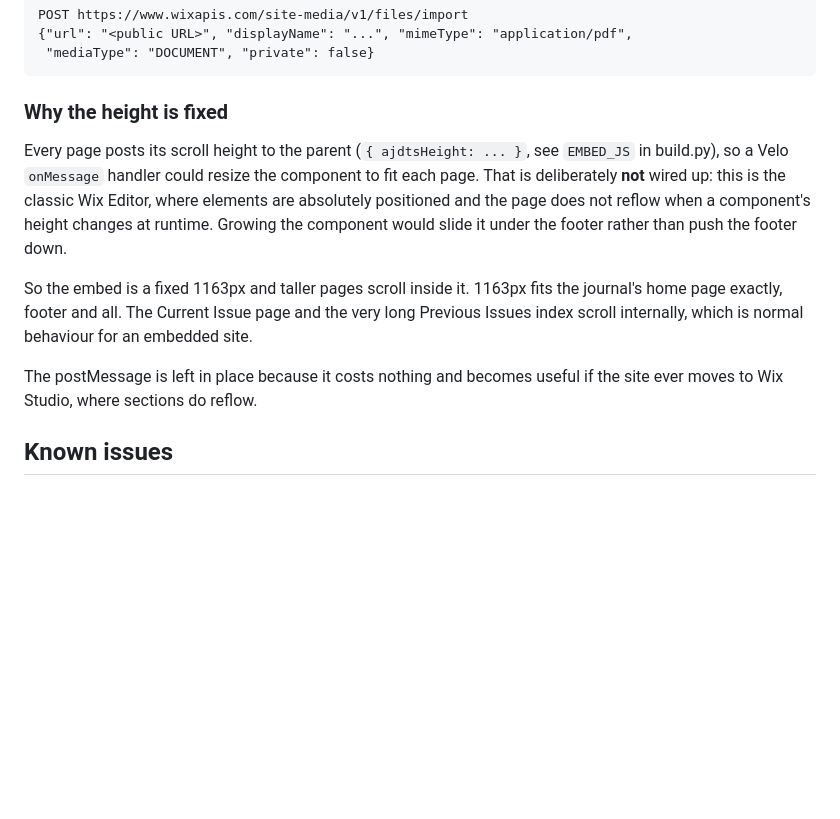
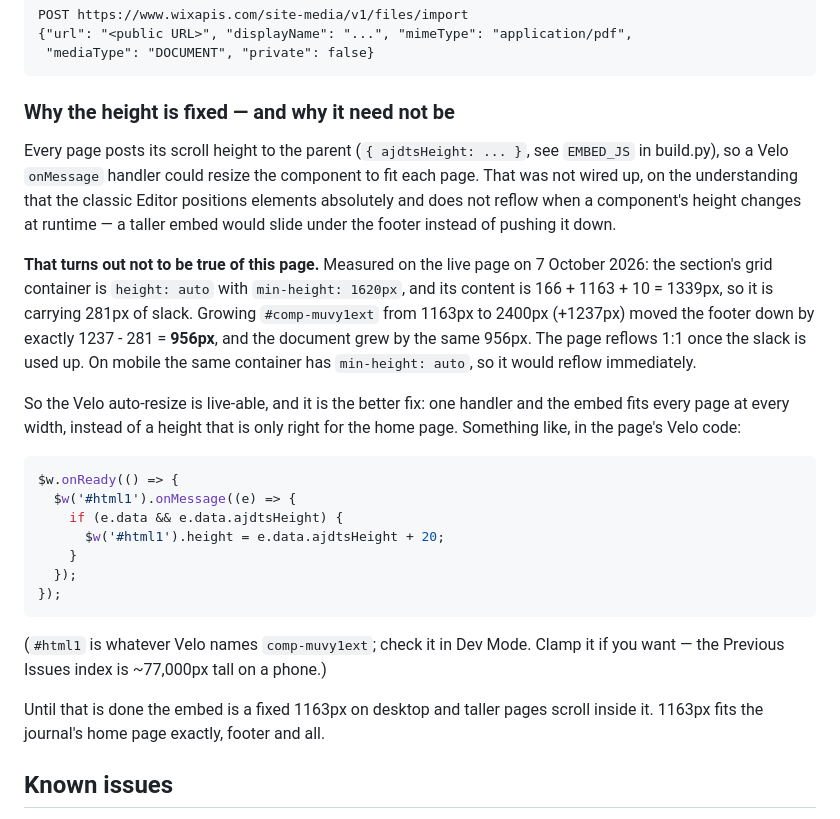
Before and after one commit to crisislab-platform/ajdts, a Markdown page: README.md, the part around the change. Rendered like a GitHub page; blank space fills up the shorter version.

Commit message:
Correct the note about the Wix section not reflowing
Measured on the live page: growing the embed pushes the footer down 1:1
once the section's min-height slack is used up, so the Velo auto-resize
the postMessage was built for is viable after all.

Co-Authored-By: Claude Opus 5 <noreply@anthropic.com>

````diff
--- a/README.md
+++ b/README.md
@@ -249,22 +249,43 @@ POST https://www.wixapis.com/site-media/v1/files/import
  "mediaType": "DOCUMENT", "private": false}
 ```
 
-### Why the height is fixed
+### Why the height is fixed — and why it need not be
 
 Every page posts its scroll height to the parent (`{ ajdtsHeight: ... }`, see
 `EMBED_JS` in build.py), so a Velo `onMessage` handler could resize the
-component to fit each page. That is deliberately **not** wired up: this is the
-classic Wix Editor, where elements are absolutely positioned and the page does
-not reflow when a component's height changes at runtime. Growing the component
-would slide it under the footer rather than push the footer down.
+component to fit each page. That was not wired up, on the understanding that
+the classic Editor positions elements absolutely and does not reflow when a
+component's height changes at runtime — a taller embed would slide under the
+footer instead of pushing it down.
 
-So the embed is a fixed 1163px and taller pages scroll inside it. 1163px fits
-the journal's home page exactly, footer and all. The Current Issue page and the
-very long Previous Issues index scroll internally, which is normal behaviour for
-an embedded site.
+**That turns out not to be true of this page.** Measured on the live page on
+7 October 2026: the section's grid container is `height: auto` with
+`min-height: 1620px`, and its content is 166 + 1163 + 10 = 1339px, so it is
+carrying 281px of slack. Growing `#comp-muvy1ext` from 1163px to 2400px
+(+1237px) moved the footer down by exactly 1237 - 281 = **956px**, and the
+document grew by the same 956px. The page reflows 1:1 once the slack is used
+up. On mobile the same container has `min-height: auto`, so it would reflow
+immediately.
 
-The postMessage is left in place because it costs nothing and becomes useful if
-the site ever moves to Wix Studio, where sections do reflow.
+So the Velo auto-resize is live-able, and it is the better fix: one handler and
+the embed fits every page at every width, instead of a height that is only
+right for the home page. Something like, in the page's Velo code:
+
+```js
+$w.onReady(() => {
+  $w('#html1').onMessage((e) => {
+    if (e.data && e.data.ajdtsHeight) {
+      $w('#html1').height = e.data.ajdtsHeight + 20;
+    }
+  });
+});
+```
+
+(`#html1` is whatever Velo names `comp-muvy1ext`; check it in Dev Mode. Clamp
+it if you want — the Previous Issues index is ~77,000px tall on a phone.)
+
+Until that is done the embed is a fixed 1163px on desktop and taller pages
+scroll inside it. 1163px fits the journal's home page exactly, footer and all.
 
 ## Known issues
 
````
